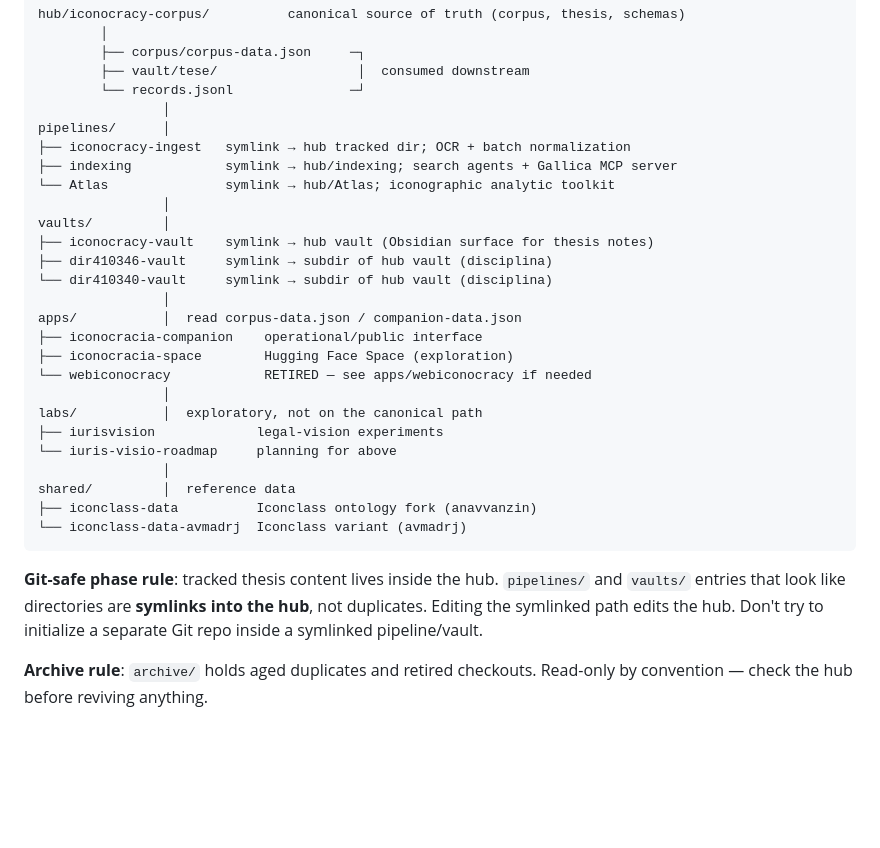
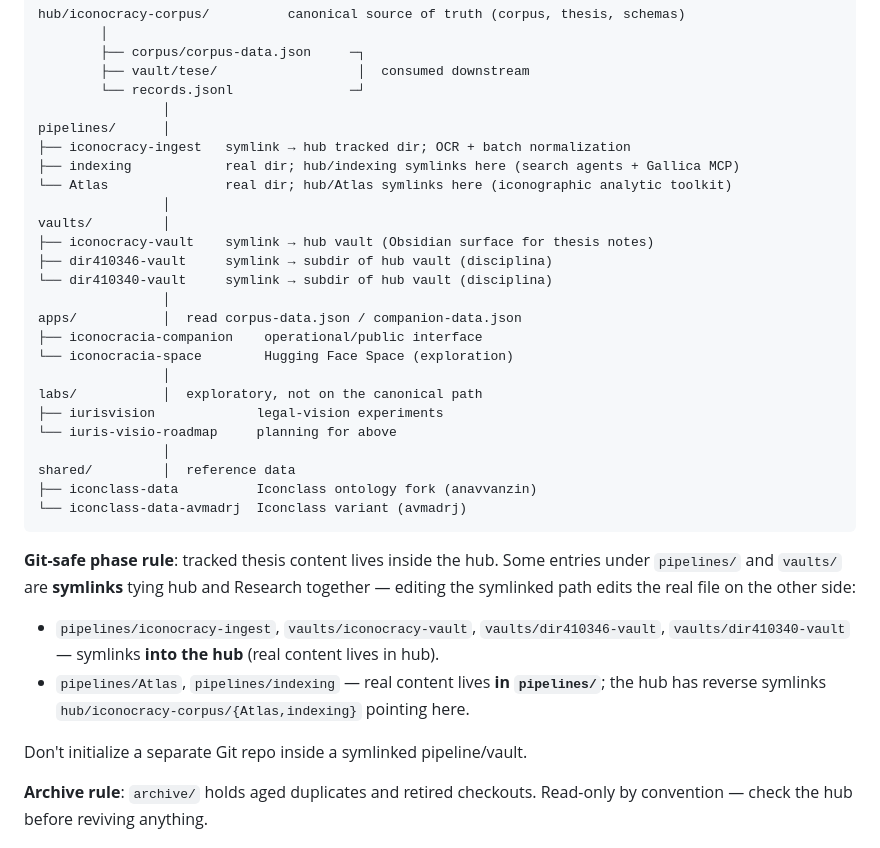
Before and after one commit to anavvanzin/Research, a Markdown page: CLAUDE.md, the part around the change. Drawn GitHub-style; blank space fills up the shorter version.

Commit message:
docs: retire webiconocracy, fix symlink direction in workspace docs
- README: remove webiconocracy row from Workspace Index
- CLAUDE.md: drop webiconocracy from apps/ tree, correct symlink direction
  for pipelines/Atlas + pipelines/indexing (real content lives in pipelines,
  hub has reverse symlinks pointing here)
- Rewrite Git-safe phase rule to distinguish hub→Research vs Research→hub
  symlinks

Filesystem moves (not tracked by this meta-repo):
- ~/archive/* → ~/Research/archive/ (5 entries)
- ~/iconocracia-space → ~/Research/apps/iconocracia-space
- ~/webiconocracy → ~/Research/archive/webiconocracy-retired/ (352M)
- Removed broken hub symlink hub/iconocracy-corpus/webiconocracy

Co-Authored-By: Claude Opus 4.6 (1M context) <noreply@anthropic.com>

````diff
--- a/CLAUDE.md
+++ b/CLAUDE.md
@@ -34,8 +34,8 @@ hub/iconocracy-corpus/          canonical source of truth (corpus, thesis, schem
                 │
 pipelines/      │
 ├── iconocracy-ingest   symlink → hub tracked dir; OCR + batch normalization
-├── indexing            symlink → hub/indexing; search agents + Gallica MCP server
-└── Atlas               symlink → hub/Atlas; iconographic analytic toolkit
+├── indexing            real dir; hub/indexing symlinks here (search agents + Gallica MCP)
+└── Atlas               real dir; hub/Atlas symlinks here (iconographic analytic toolkit)
                 │
 vaults/         │
 ├── iconocracy-vault    symlink → hub vault (Obsidian surface for thesis notes)
@@ -44,8 +44,7 @@ vaults/         │
                 │
 apps/           │  read corpus-data.json / companion-data.json
 ├── iconocracia-companion    operational/public interface
-├── iconocracia-space        Hugging Face Space (exploration)
-└── webiconocracy            RETIRED — see apps/webiconocracy if needed
+└── iconocracia-space        Hugging Face Space (exploration)
                 │
 labs/           │  exploratory, not on the canonical path
 ├── iurisvision             legal-vision experiments
@@ -56,7 +55,11 @@ shared/         │  reference data
 └── iconclass-data-avmadrj  Iconclass variant (avmadrj)
 ```
 
-**Git-safe phase rule**: tracked thesis content lives inside the hub. `pipelines/` and `vaults/` entries that look like directories are **symlinks into the hub**, not duplicates. Editing the symlinked path edits the hub. Don't try to initialize a separate Git repo inside a symlinked pipeline/vault.
+**Git-safe phase rule**: tracked thesis content lives inside the hub. Some entries under `pipelines/` and `vaults/` are **symlinks** tying hub and Research together — editing the symlinked path edits the real file on the other side:
+- `pipelines/iconocracy-ingest`, `vaults/iconocracy-vault`, `vaults/dir410346-vault`, `vaults/dir410340-vault` — symlinks **into the hub** (real content lives in hub).
+- `pipelines/Atlas`, `pipelines/indexing` — real content lives **in `pipelines/`**; the hub has reverse symlinks `hub/iconocracy-corpus/{Atlas,indexing}` pointing here.
+
+Don't initialize a separate Git repo inside a symlinked pipeline/vault.
 
 **Archive rule**: `archive/` holds aged duplicates and retired checkouts. Read-only by convention — check the hub before reviving anything.
 
````
Also changed, not shown: README.md (+0 -1 lines).
